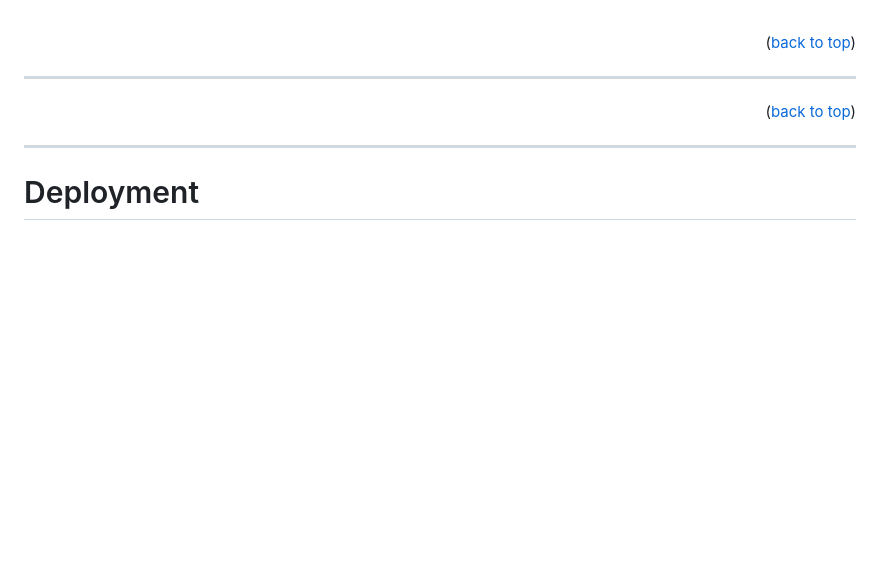
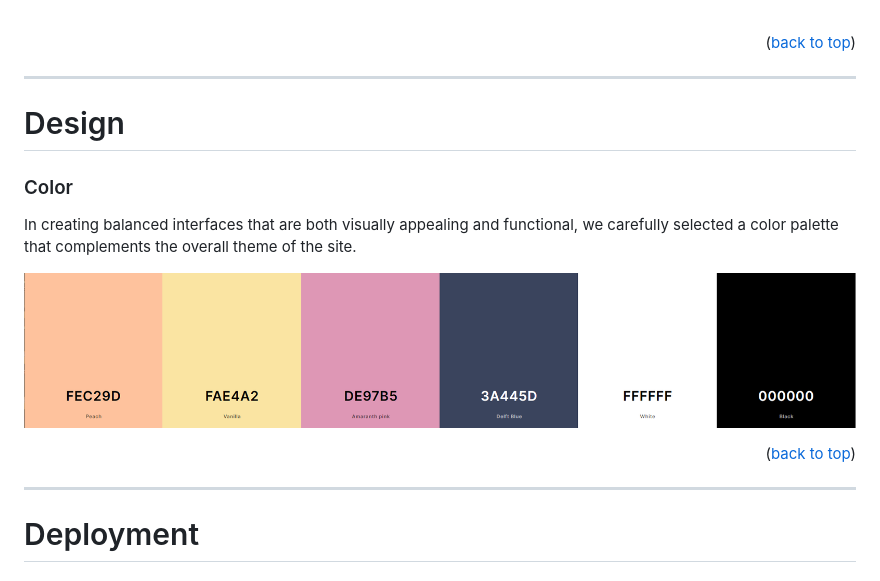
Before and after one commit to DebbieBergstrom/realDreamsCo, a Markdown page: README.md, the part around the change. GitHub-like rendering; pictures changed too: docs/readme/color_palette.png (added); blank space fills up the shorter version.

Commit message:
doc(readme): add color palette image to design section

```diff
--- a/README.md
+++ b/README.md
@@ -302,21 +302,21 @@ When creating the database structure schema for this project, I utilized the [db
 <p align="right">(<a href="#table-of-content">back to top</a>)</p>
 
 ---
+
+# Design
 <!--
-# Design
-
 The design of realDreams Co. is crafted with ...
 
 ### Design Choices
 
 Design choices were made with the intention of creating an inviting and user-friendly interface that also resonates with the theme of futuristic dreamy nostalgia ...
-
+-->
 ### Color
 
 In creating balanced interfaces that are both visually appealing and functional, we carefully selected a color palette that complements the overall theme of the site.
 
-![Color Palette image](docs/readme/colorpalette.png)
-
+![Color Palette image](docs/readme/color_palette.png)
+<!--
 **Dominant:**
 
 The choice of 'Color' Green, represented by #, as the dominant color, reflects the ...
```
